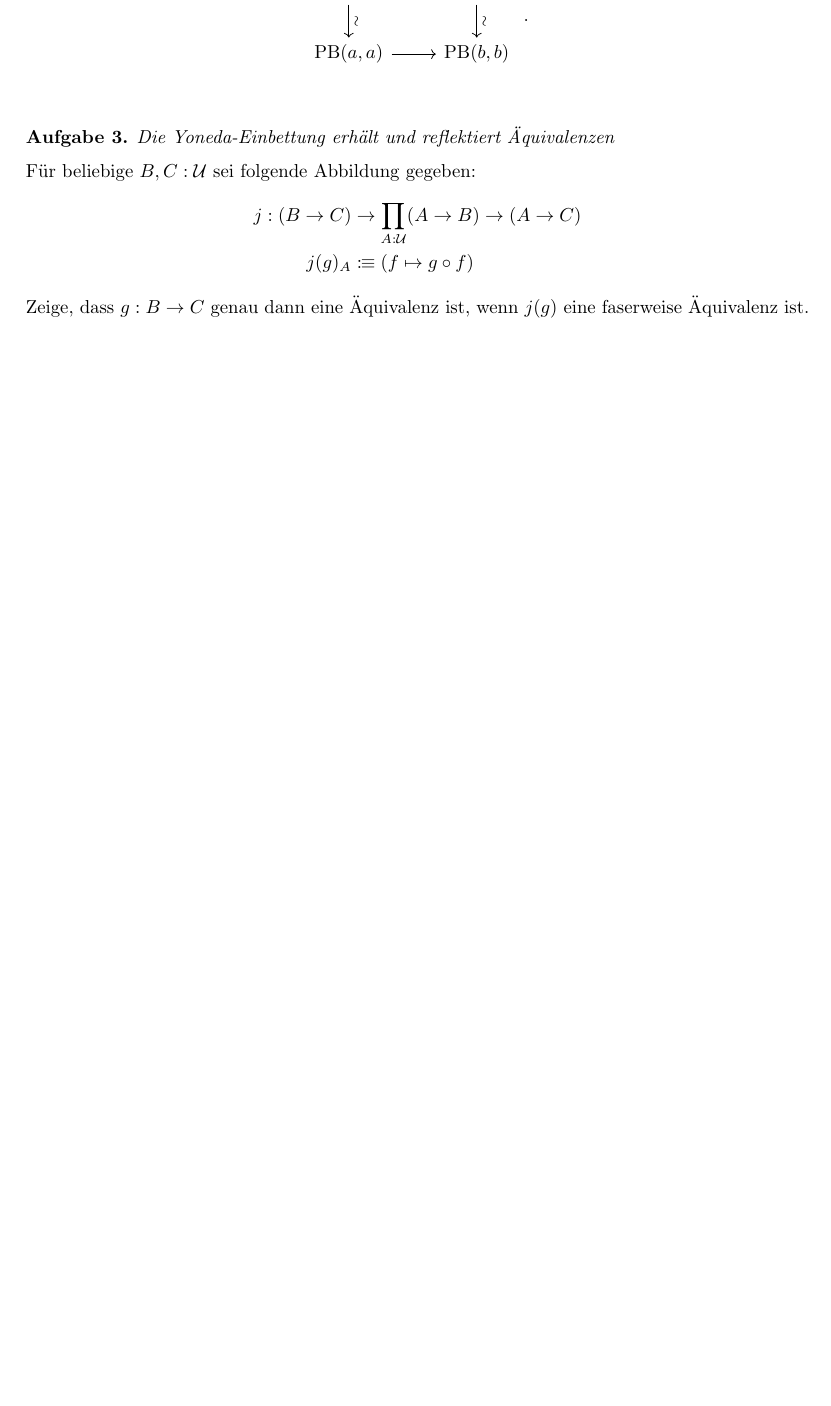
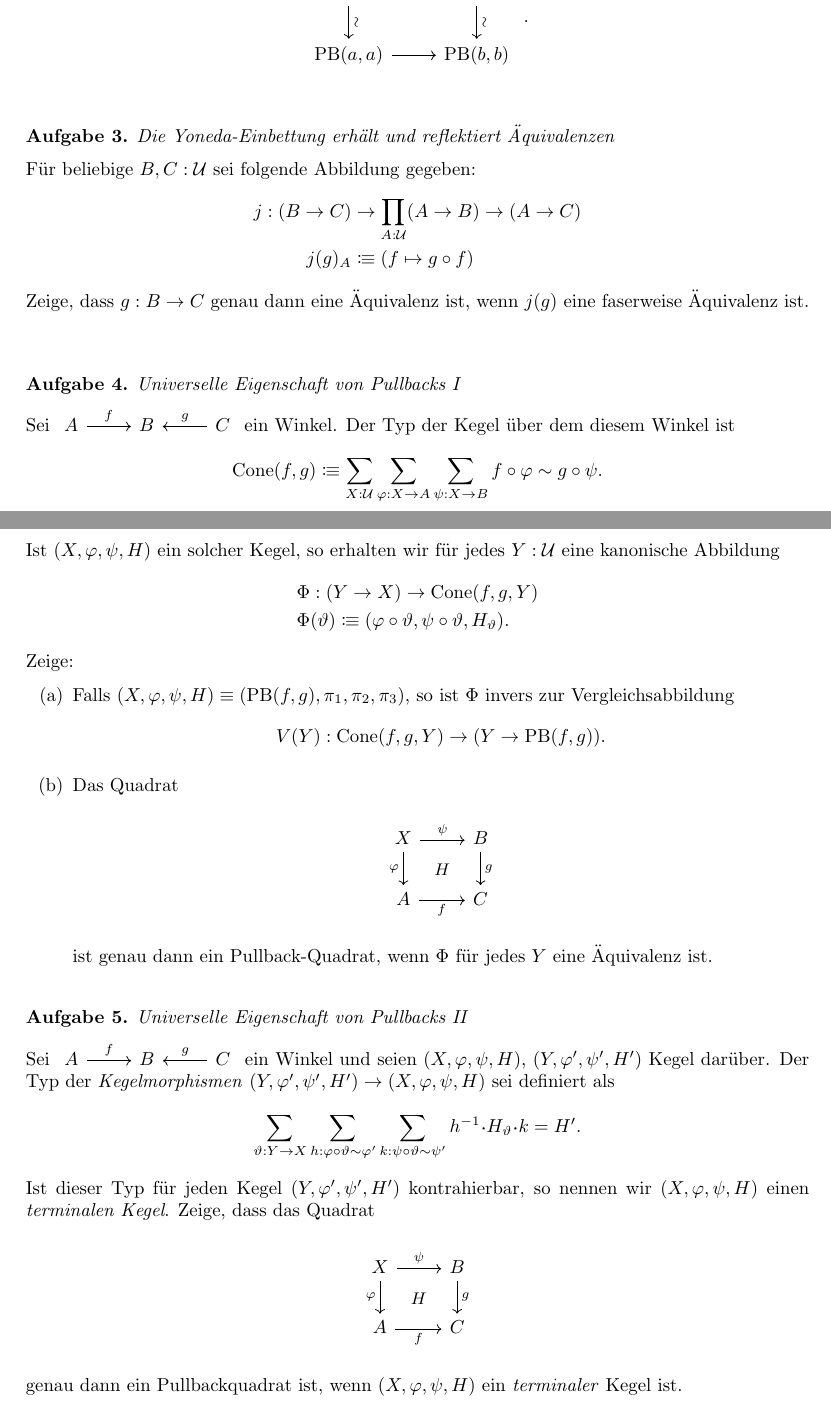
Before and after one commit to felixwellen/HoTT-Vorlesung, a LaTeX problem sheet (uebungen/uebung11.tex): part of the page before the commit and two parts of pages 1 and 2 of 2 after it, the two joined at a grey line, cut so that both start at the same text, the shorter picture padded with empty space. Compiled offline with pdfLaTeX.

Commit message:
Aufgaben zur universellen Eigenschaft von Pullbacks

```diff
--- a/uebungen/uebung11.tex
+++ b/uebungen/uebung11.tex
@@ -58,4 +58,76 @@
   Zeige, dass $g:B \to C$ genau dann eine Äquivalenz ist, wenn $j(g)$ eine faserweise Äquivalenz ist.
 \end{exercise}
 
+\begin{exercise}[Universelle Eigenschaft von Pullbacks I]
+  Sei
+  \begin{tikzcd}
+    A \arrow[r,"f"] &B \arrow[r,leftarrow,"g"] &C
+  \end{tikzcd}
+  ein Winkel.
+  Der Typ der Kegel über dem diesem Winkel ist
+  $$
+  \mathrm{Cone}(f,g) \colonequiv \sum_{X:\mU}\sum_{\varphi:X\to A}\sum_{\psi:X\to B} f\circ\varphi \sim g\circ\psi.
+  $$
+  Ist $(X,\varphi,\psi,H)$ ein solcher Kegel, so erhalten wir für jedes $Y:\mU$ eine kanonische Abbildung
+  \begin{align*}
+    &\Phi:(Y \to X) \to \mathrm{Cone}(f,g,Y)\\
+    &\Phi(\vartheta)\colonequiv (\varphi\circ\vartheta,\psi\circ\vartheta,H_\vartheta).
+  \end{align*}
+  Zeige:
+  \begin{enumerate}
+    \item Falls $(X,\varphi,\psi,H)\equiv(\mathrm{PB}(f,g),\pi_1,\pi_2,\pi_3)$, so ist $\Phi$ invers zur Vergleichsabbildung
+      $$
+      V(Y):\mathrm{Cone}(f,g,Y)\to (Y\to\mathrm{PB}(f,g)).
+      $$
+    \item Das Quadrat
+      \begin{center}
+        \begin{tikzcd}
+          X
+          \arrow[d,"\varphi"']
+          \arrow[r,"\psi"]
+          & B
+          \arrow[d,"g"]
+          \arrow[dl, phantom, "H" font=\small]
+          \\
+          A
+          \arrow[r,"f"']
+          & C
+        \end{tikzcd}
+      \end{center}
+      ist genau dann ein Pullback-Quadrat, wenn $\Phi$ für jedes $Y$ eine Äquivalenz ist.
+  \end{enumerate}
+\end{exercise}
+
+\begin{exercise}[Universelle Eigenschaft von Pullbacks II]
+  Sei
+  \begin{tikzcd}
+    A \arrow[r,"f"] &B \arrow[r,leftarrow,"g"] &C
+  \end{tikzcd}
+  ein Winkel und seien $(X,\varphi,\psi,H)$, $(Y,\varphi',\psi',H')$ Kegel darüber.
+  Der Typ der \emph{Kegelmorphismen} $(Y,\varphi',\psi',H')\to (X,\varphi,\psi,H)$ sei definiert als
+  $$
+  \sum_{\vartheta:Y \to X}
+  \sum_{h:\varphi\circ\vartheta\sim\varphi'}
+  \sum_{k:\psi\circ\vartheta\sim\psi'}
+  h^{-1} \kon H_\vartheta \kon k = H'.
+  $$
+  Ist dieser Typ für jeden Kegel $(Y,\varphi',\psi',H')$ kontrahierbar, so nennen wir $(X,\varphi,\psi,H)$ einen \emph{terminalen Kegel}.
+  Zeige, dass das Quadrat
+  \begin{center}
+    \begin{tikzcd}
+      X
+      \arrow[d,"\varphi"']
+      \arrow[r,"\psi"]
+      & B
+      \arrow[d,"g"]
+      \arrow[dl, phantom, "H" font=\small]
+      \\
+      A
+      \arrow[r,"f"']
+      & C
+    \end{tikzcd}
+  \end{center}
+  genau dann ein Pullbackquadrat ist, wenn $(X,\varphi,\psi,H)$ ein \emph{terminaler} Kegel ist.
+\end{exercise}
+
 \end{document}
```
